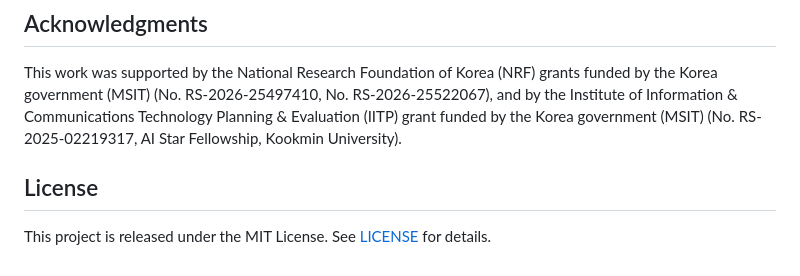
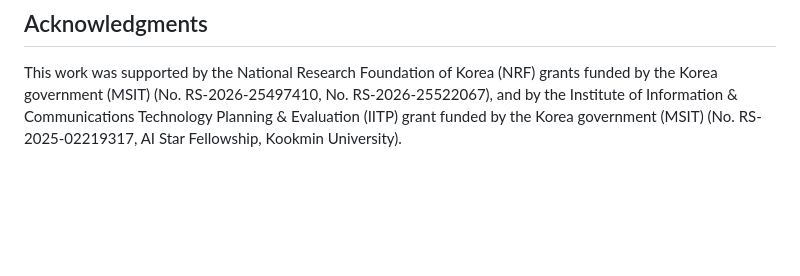
Before and after one commit to JunYeong825/PACE, a Markdown page: README.md, the part around one of its changes. GitHub-like rendering; blank space fills up the shorter version.

Commit message:
Remove license and paper badge

```diff
--- a/README.md
+++ b/README.md
@@ -71,7 +69,3 @@ paired with them by image id.
 ## Acknowledgments
 
 This work was supported by the National Research Foundation of Korea (NRF) grants funded by the Korea government (MSIT) (No. RS-2026-25497410, No. RS-2026-25522067), and by the Institute of Information & Communications Technology Planning & Evaluation (IITP) grant funded by the Korea government (MSIT) (No. RS-2025-02219317, AI Star Fellowship, Kookmin University).
-
-## License
-
-This project is released under the MIT License. See [LICENSE](LICENSE) for details.
```
Also changed, not shown: other parts of README.md (+0 -2 lines).
